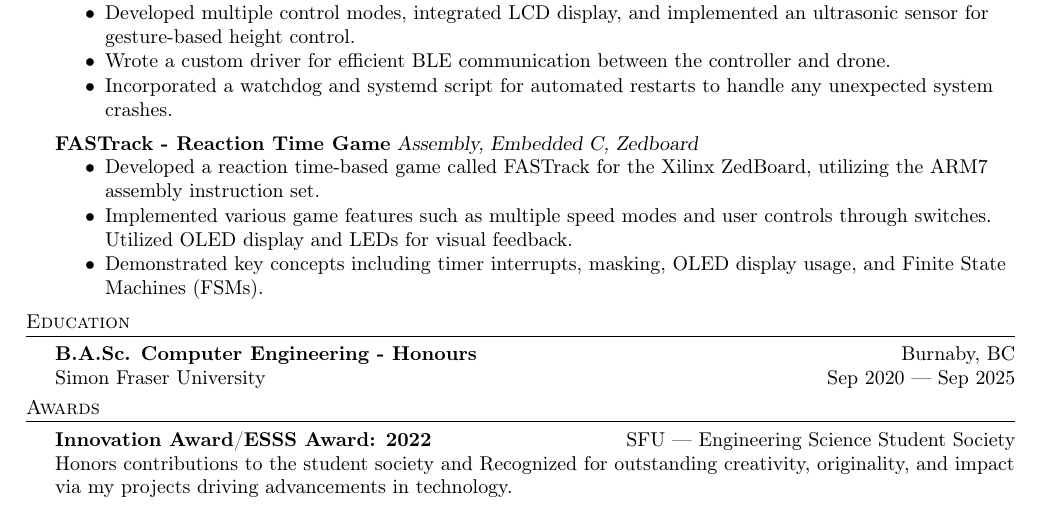
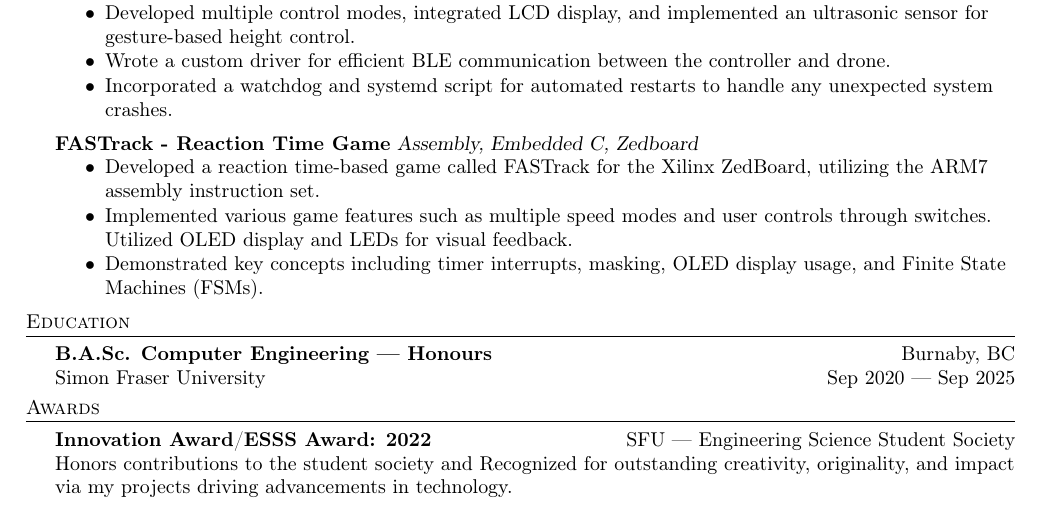
Before and after one commit to roseeeeeeeep/Resume, a LaTeX CV (resume.tex): part of the page, cut so that both start at the same text. Compiled offline with pdfLaTeX.

Commit message:
formating quick fix

```diff
--- a/resume.tex
+++ b/resume.tex
@@ -146,7 +146,7 @@
 
 %==== Education ====%
 \header{Education}
-\textbf{B.A.Sc. Computer Engineering - Honours}\hfill Burnaby, BC\\
+\textbf{B.A.Sc. Computer Engineering --- Honours}\hfill Burnaby, BC\\
 Simon Fraser University \hfill Sep 2020 --- Sep 2025\\
 \vspace{1mm}
 
```
Also changed, not shown: resume.pdf.
